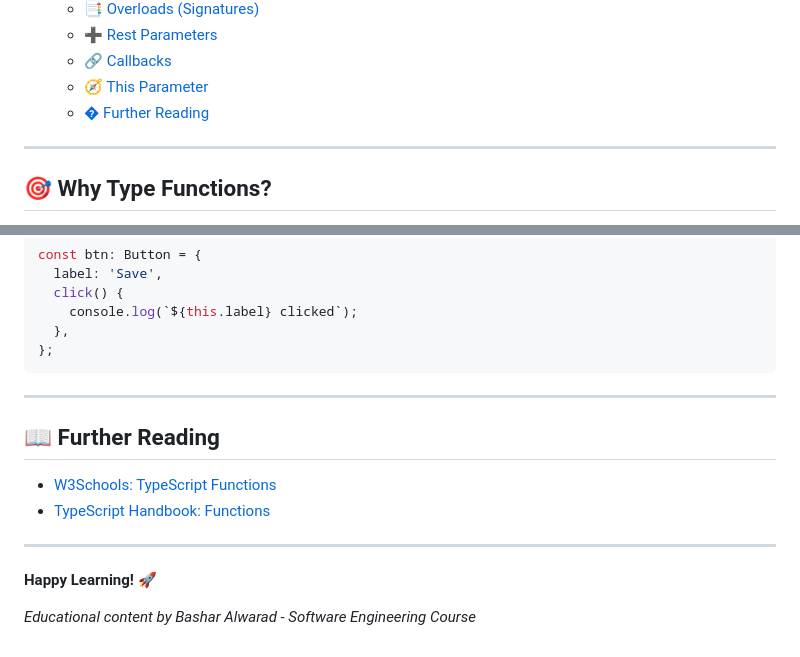
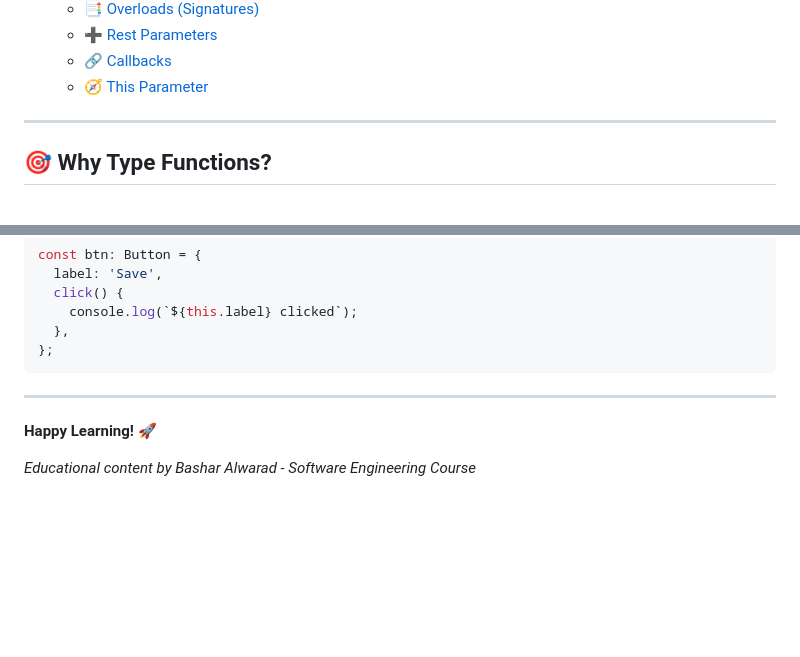
Before and after one commit to BasharAlwarad/Software_Engineering_course, a Markdown page: 4-Functions/README.md, 2 parts joined by grey strips. Rendered like a GitHub page; blank space fills up the shorter version.

```diff
--- a/4-Functions/README.md
+++ b/4-Functions/README.md
@@ -22,7 +22,6 @@
   - [➕ Rest Parameters](#-rest-parameters)
   - [🔗 Callbacks](#-callbacks)
   - [🧭 This Parameter](#-this-parameter)
-  - [� Further Reading](#-further-reading)
 
 ---
 
@@ -184,13 +183,6 @@ const btn: Button = {
 
 ---
 
-## 📖 Further Reading
-
-- [W3Schools: TypeScript Functions](https://www.w3schools.com/typescript/typescript_functions.php)
-- [TypeScript Handbook: Functions](https://www.typescriptlang.org/docs/handbook/2/functions.html)
-
----
-
 **Happy Learning! 🚀**
 
 _Educational content by Bashar Alwarad - Software Engineering Course_
```
Also changed, not shown: 5-Enums-and-narrowing/README.md (added, +358 -0 lines).
